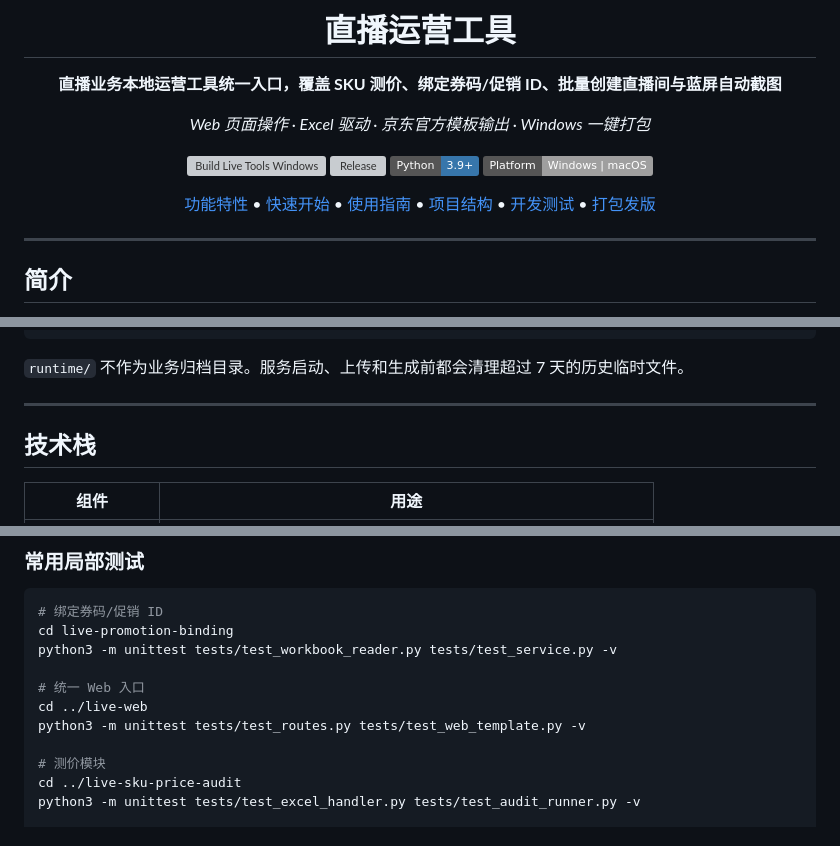
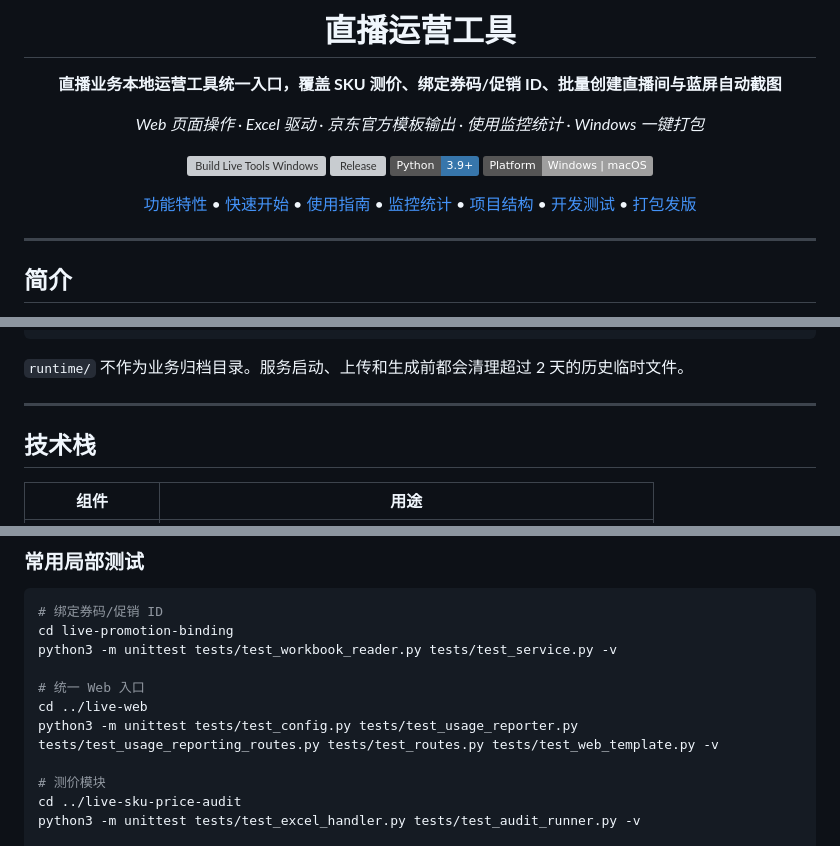
Before and after one commit to Friday-Up/live-tools, a Markdown page: README.md, 3 parts joined by grey strips. Rendered like a GitHub page; badges without logos; grey boxes are pictures that could not be loaded.

````diff
--- a/README.md
+++ b/README.md
@@ -4,14 +4,14 @@
 
 **直播业务本地运营工具统一入口，覆盖 SKU 测价、绑定券码/促销 ID、批量创建直播间与蓝屏自动截图**
 
-*Web 页面操作 · Excel 驱动 · 京东官方模板输出 · Windows 一键打包*
+*Web 页面操作 · Excel 驱动 · 京东官方模板输出 · 使用监控统计 · Windows 一键打包*
 
 [![Build Live Tools Windows](https://github.com/Friday-Up/live-tools/actions/workflows/build-windows.yml/badge.svg)](https://github.com/Friday-Up/live-tools/actions/workflows/build-windows.yml)
 [![Release](https://img.shields.io/github/v/release/Friday-Up/live-tools?color=blue&logo=github)](https://github.com/Friday-Up/live-tools/releases)
 [![Python](https://img.shields.io/badge/Python-3.9%2B-3776AB?logo=python&logoColor=white)](https://www.python.org/)
 [![Platform](https://img.shields.io/badge/Platform-Windows%20%7C%20macOS-lightgrey.svg)](#快速开始)
 
-[功能特性](#功能特性) • [快速开始](#快速开始) • [使用指南](#使用指南) • [项目结构](#项目结构) • [开发测试](#开发测试) • [打包发版](#打包发版)
+[功能特性](#功能特性) • [快速开始](#快速开始) • [使用指南](#使用指南) • [监控统计](#监控统计) • [项目结构](#项目结构) • [开发测试](#开发测试) • [打包发版](#打包发版)
 
 </div>
 
@@ -321,7 +386,7 @@ live-web/runtime/
     └── bigscreen-capture/
 ```
 
-`runtime/` 不作为业务归档目录。服务启动、上传和生成前都会清理超过 7 天的历史临时文件。
+`runtime/` 不作为业务归档目录。服务启动、上传和生成前都会清理超过 2 天的历史临时文件。
 
 ---
 
@@ -373,7 +438,7 @@ python3 -m unittest tests/test_workbook_reader.py tests/test_service.py -v
 
 # 统一 Web 入口
 cd ../live-web
-python3 -m unittest tests/test_routes.py tests/test_web_template.py -v
+python3 -m unittest tests/test_config.py tests/test_usage_reporter.py tests/test_usage_reporting_routes.py tests/test_routes.py tests/test_web_template.py -v
 
 # 测价模块
 cd ../live-sku-price-audit
````
Also changed, not shown: other parts of README.md (+77 -6 lines).
